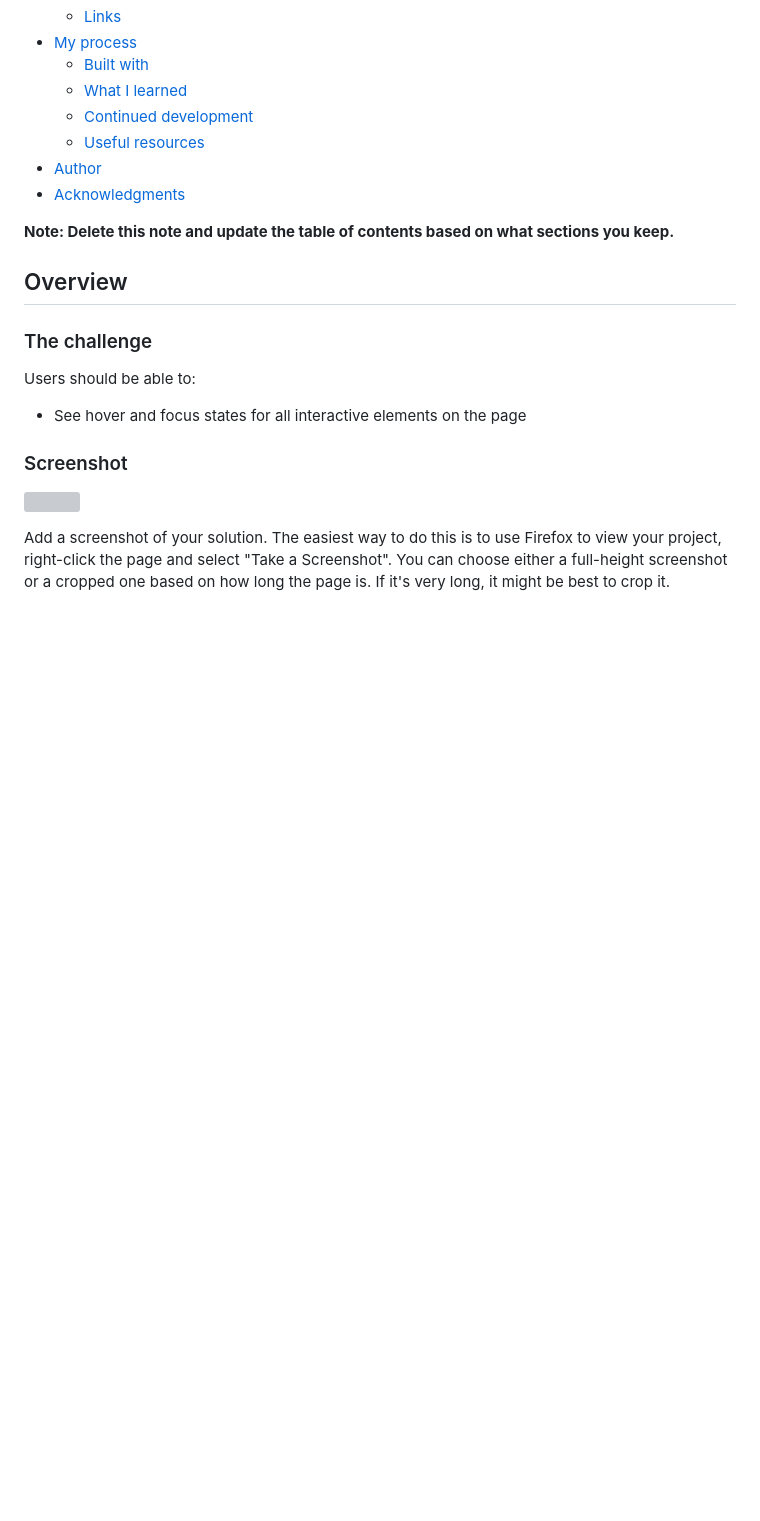
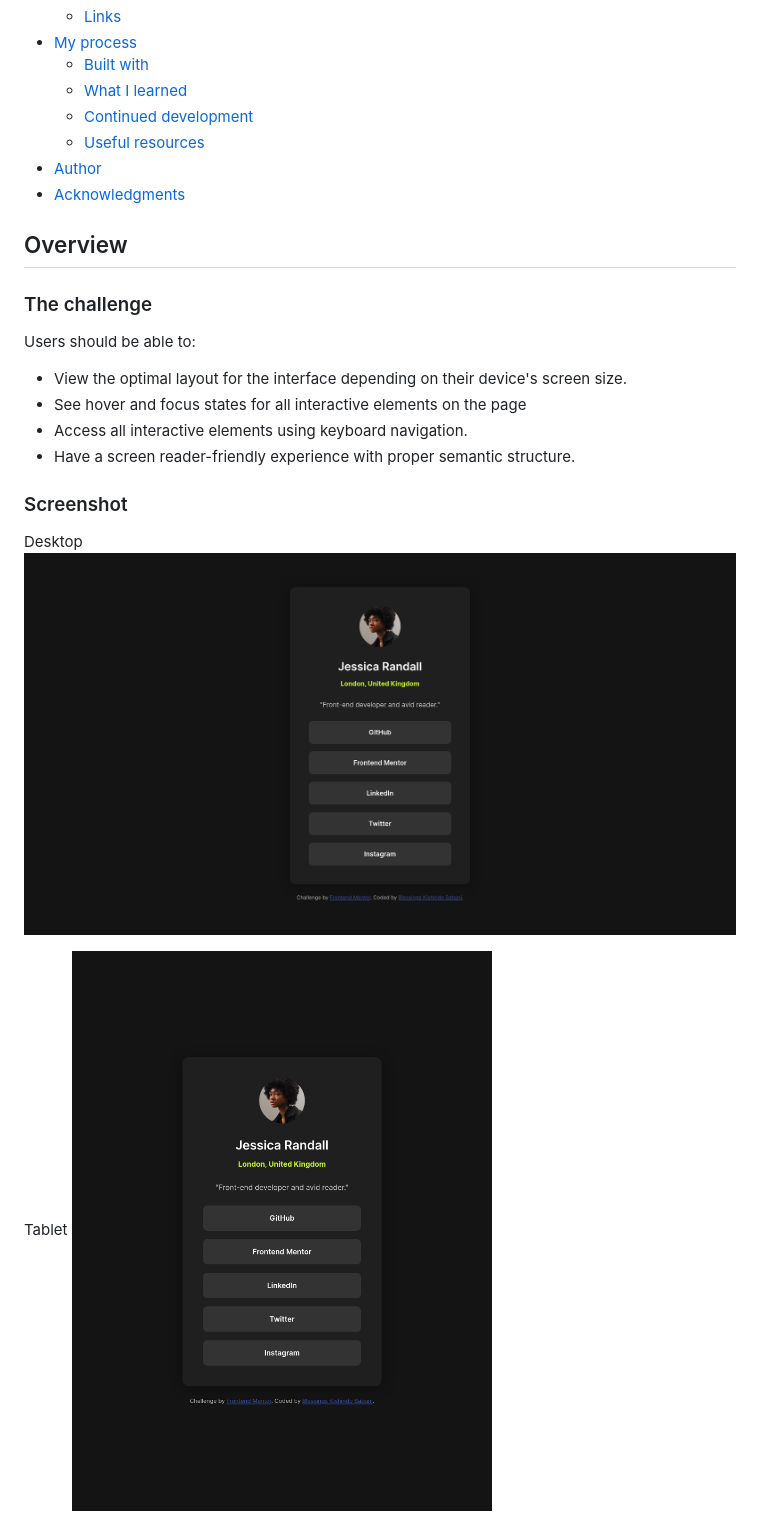
Before and after one commit to sparechange679/social-links-profile, a Markdown page: README.md, the part around the change printed below. GitHub-like rendering; pictures changed too: screenshots/desktop.png (added), screenshots/tablet.png (added); blank space fills up the shorter version; grey boxes are pictures that could not be loaded.

```diff
--- a/README.md
+++ b/README.md
@@ -16,19 +16,20 @@ This is a solution to the [Social links profile challenge on Frontend Mentor](ht
 - [Author](#author)
 - [Acknowledgments](#acknowledgments)
 
-**Note: Delete this note and update the table of contents based on what sections you keep.**
-
 ## Overview
 
 ### The challenge
 
 Users should be able to:
 
+- View the optimal layout for the interface depending on their device's screen size.
 - See hover and focus states for all interactive elements on the page
+- Access all interactive elements using keyboard navigation.
+- Have a screen reader-friendly experience with proper semantic structure.
 
 ### Screenshot
 
-![](./screenshot.jpg)
+Desktop ![Desktop](./screenshots/desktop.png)
 
-Add a screenshot of your solution. The easiest way to do this is to use Firefox to view your project, right-click the page and select "Take a Screenshot". You can choose either a full-height screenshot or a cropped one based on how long the page is. If it's very long, it might be best to crop it.
+Tablet ![Tablet](./screenshots/tablet.png)
 
```
Also changed, not shown: other parts of README.md (+50 -36 lines), screenshots/mobile.png (added).
